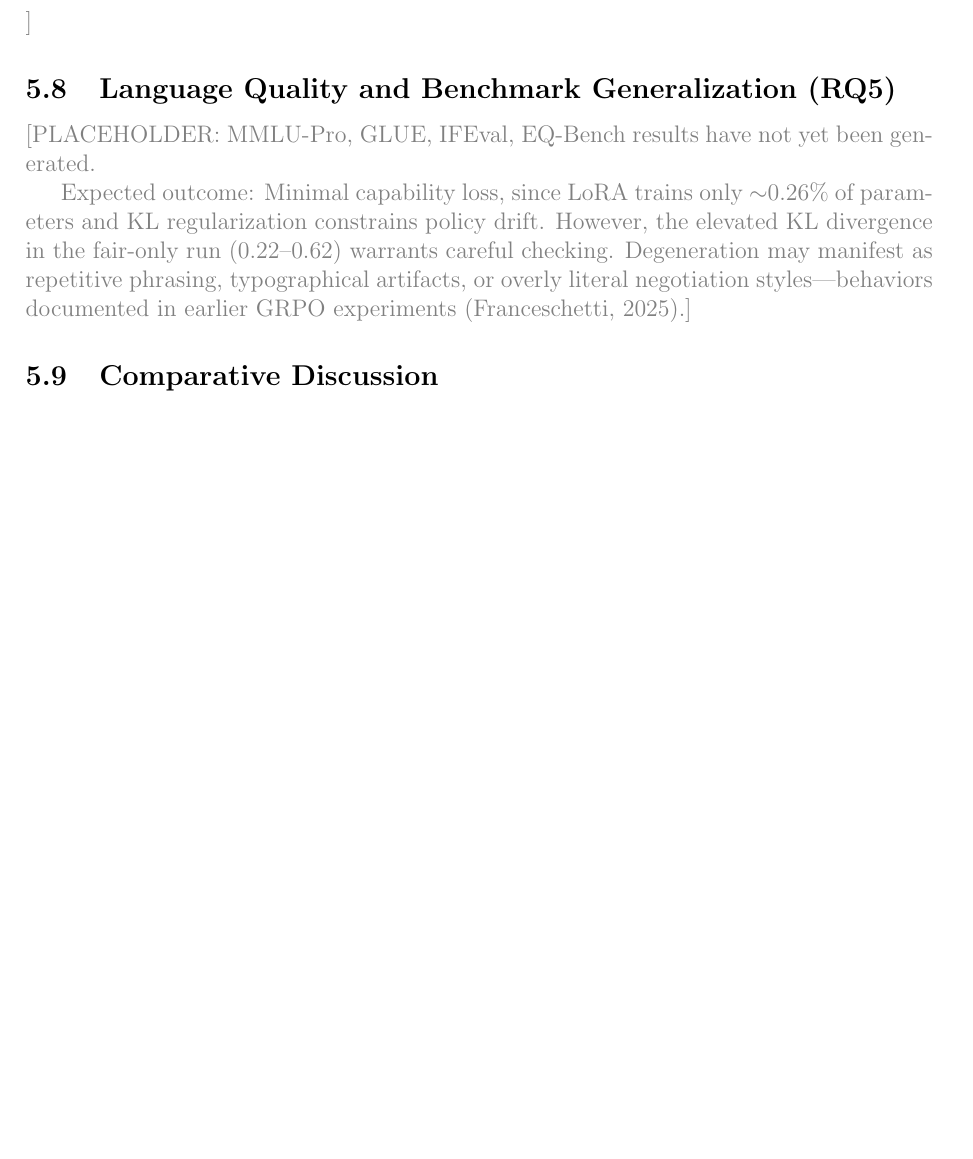
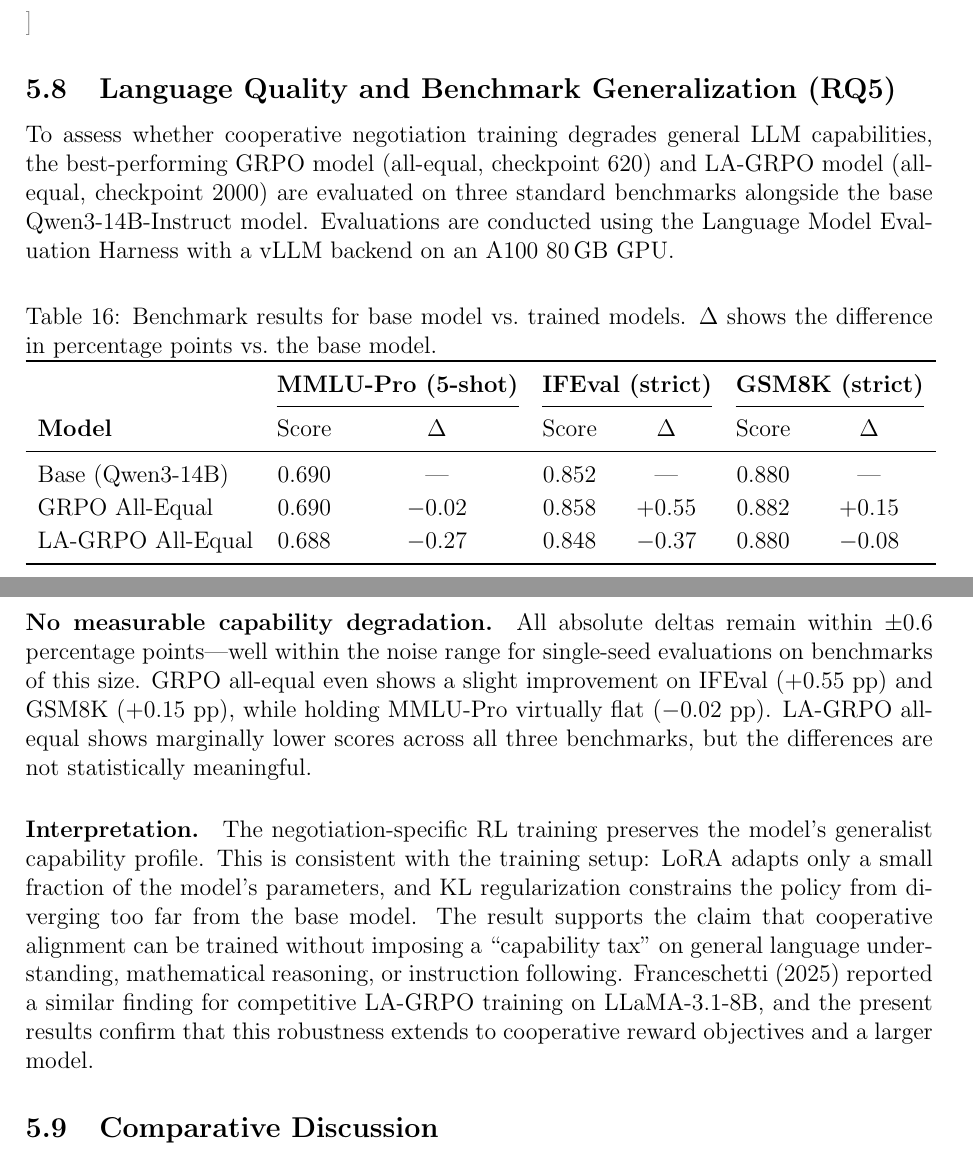
Before and after one commit to migub/master_thesis, a LaTeX document (main.tex): part of page 33 of 40 before the commit and two parts of pages 33 and 34 of 41 after it, the two joined at a grey line, cut so that both start at the same text, the shorter picture padded with empty space. Compiled offline with pdfLaTeX.

Commit message:
feat: fill RQ5 with actual benchmark results (MMLU-Pro, IFEval, GSM8K) — no capability degradation

```diff
--- a/main.tex
+++ b/main.tex
@@ -927,9 +931,29 @@ Parse failure & 0\% & 0\% & 0\% & 0\% \\
 
 \subsection{Language Quality and Benchmark Generalization (RQ5)}
 
-\textcolor{gray}{[PLACEHOLDER: MMLU-Pro, GLUE, IFEval, EQ-Bench results have not yet been generated.}
+To assess whether cooperative negotiation training degrades general LLM capabilities, the best-performing GRPO model (all-equal, checkpoint 620) and LA-GRPO model (all-equal, checkpoint 2000) are evaluated on three standard benchmarks alongside the base Qwen3-14B-Instruct model. Evaluations are conducted using the Language Model Evaluation Harness with a vLLM backend on an A100 80\,GB GPU.
 
-\textcolor{gray}{Expected outcome: Minimal capability loss, since LoRA trains only $\sim$0.26\% of parameters and KL regularization constrains policy drift. However, the elevated KL divergence in the fair-only run (0.22--0.62) warrants careful checking. Degeneration may manifest as repetitive phrasing, typographical artifacts, or overly literal negotiation styles---behaviors documented in earlier GRPO experiments \citep{franceschetti2025advantage}.]}
+\begin{table}[H]
+\centering
+\caption{Benchmark results for base model vs.\ trained models. $\Delta$ shows the difference in percentage points vs.\ the base model.}
+\label{tab:benchmarks}
+\renewcommand{\arraystretch}{1.15}
+\begin{tabular}{lcccccc}
+\toprule
+& \multicolumn{2}{c}{\textbf{MMLU-Pro (5-shot)}} & \multicolumn{2}{c}{\textbf{IFEval (strict)}} & \multicolumn{2}{c}{\textbf{GSM8K (strict)}} \\
+\cmidrule(lr){2-3} \cmidrule(lr){4-5} \cmidrule(lr){6-7}
+\textbf{Model} & Score & $\Delta$ & Score & $\Delta$ & Score & $\Delta$ \\
+\midrule
+Base (Qwen3-14B) & 0.690 & --- & 0.852 & --- & 0.880 & --- \\
+GRPO All-Equal & 0.690 & $-0.02$ & 0.858 & $+0.55$ & 0.882 & $+0.15$ \\
+LA-GRPO All-Equal & 0.688 & $-0.27$ & 0.848 & $-0.37$ & 0.880 & $-0.08$ \\
+\bottomrule
+\end{tabular}
+\end{table}
+
+\paragraph{No measurable capability degradation.} All absolute deltas remain within $\pm 0.6$ percentage points---well within the noise range for single-seed evaluations on benchmarks of this size. GRPO all-equal even shows a slight improvement on IFEval ($+0.55$ pp) and GSM8K ($+0.15$ pp), while holding MMLU-Pro virtually flat ($-0.02$ pp). LA-GRPO all-equal shows marginally lower scores across all three benchmarks, but the differences are not statistically meaningful.
+
+\paragraph{Interpretation.} The negotiation-specific RL training preserves the model's generalist capability profile. This is consistent with the training setup: LoRA adapts only a small fraction of the model's parameters, and KL regularization constrains the policy from diverging too far from the base model. The result supports the claim that cooperative alignment can be trained without imposing a ``capability tax'' on general language understanding, mathematical reasoning, or instruction following. \citet{franceschetti2025advantage} reported a similar finding for competitive LA-GRPO training on LLaMA-3.1-8B, and the present results confirm that this robustness extends to cooperative reward objectives and a larger model.
 
 
 \subsection{Comparative Discussion}
```
Also changed, not shown: sources.bib (+9 -0 lines), main.tex (12 more changed lines).
